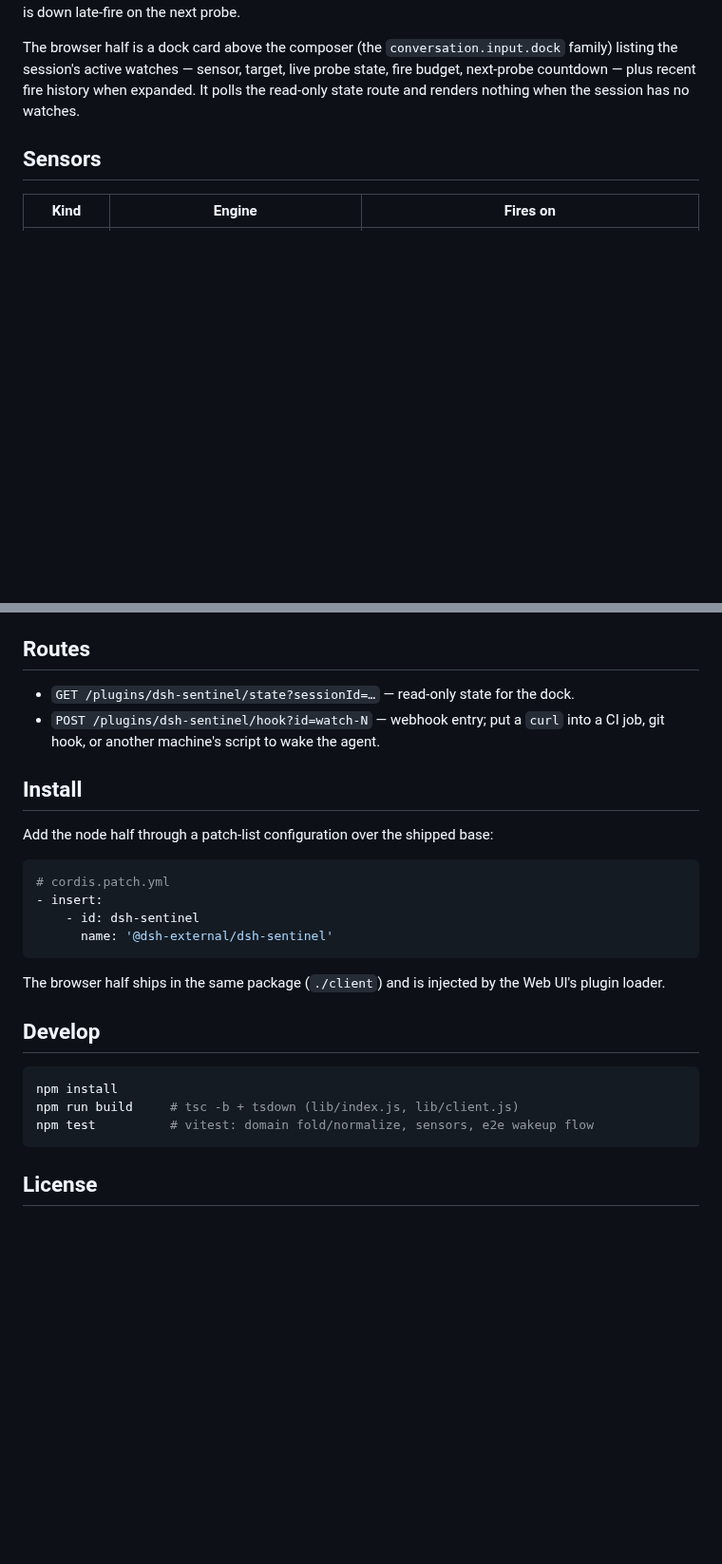
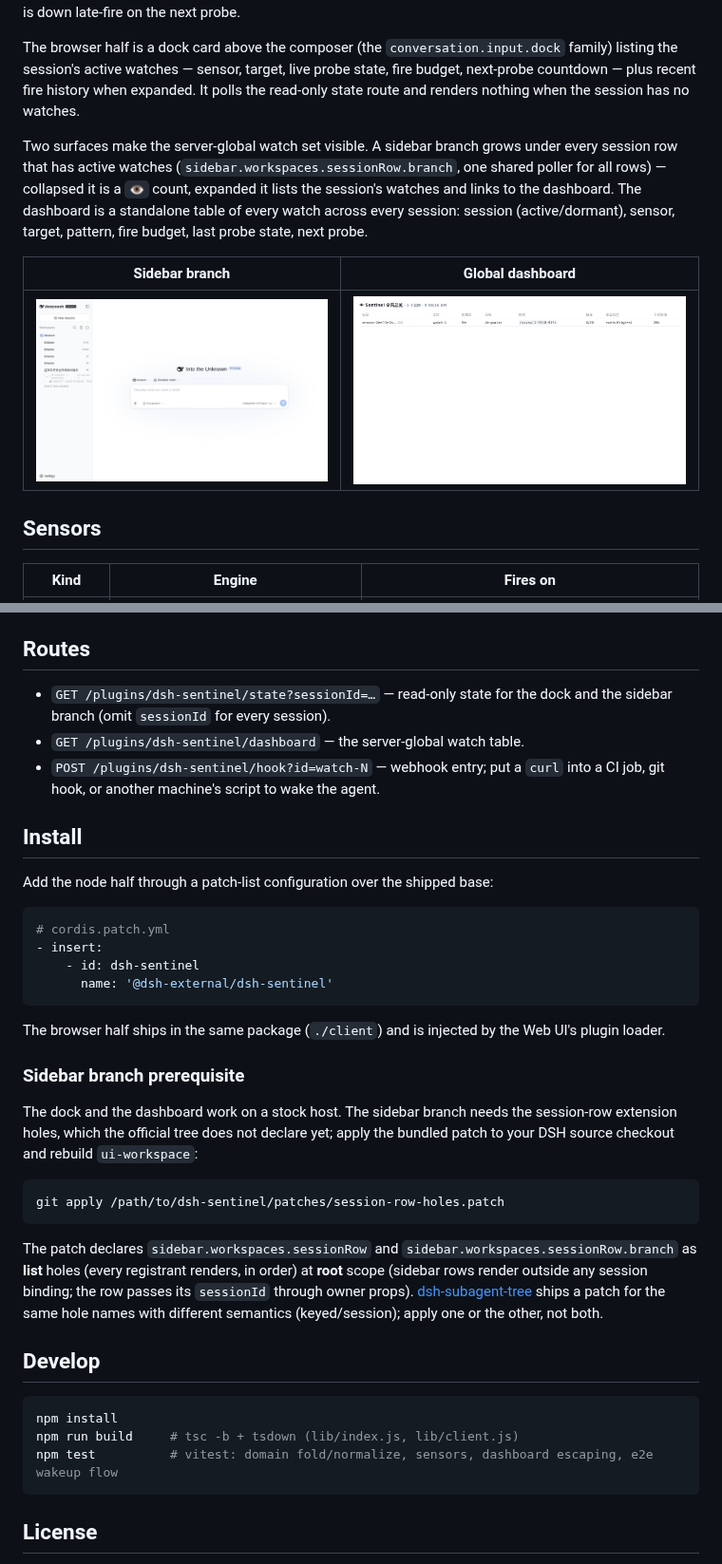
Before and after one commit to fuhefei/dsh-sentinel, a Markdown page: README.md, 2 parts joined by grey strips. Shown at 95% size. GitHub-like rendering; pictures changed too: docs/preview/sentinel-dashboard.png (added), docs/preview/sentinel-sidebar-branch.png (added); blank space fills up the shorter version.

````diff
--- a/README.md
+++ b/README.md
@@ -9,6 +9,12 @@ Condition-driven wakeup for DeepSeek Harness: the agent registers a watch, goes
 The node half owns one server-lifetime runtime that folds a plugin-owned sidecar log (`$DSH_HOME/sentinel.jsonl`) into live subscriptions, probes every sensor on a shared 5s heartbeat, and delivers wakeups through the official followup channel — resuming a dormant session's agent first when needed. Subscriptions therefore survive process restarts, and conditions that become true while the server is down late-fire on the next probe.
 
 The browser half is a dock card above the composer (the `conversation.input.dock` family) listing the session's active watches — sensor, target, live probe state, fire budget, next-probe countdown — plus recent fire history when expanded. It polls the read-only state route and renders nothing when the session has no watches.
+
+Two surfaces make the server-global watch set visible. A sidebar branch grows under every session row that has active watches (`sidebar.workspaces.sessionRow.branch`, one shared poller for all rows) — collapsed it is a `👁` count, expanded it lists the session's watches and links to the dashboard. The dashboard is a standalone table of every watch across every session: session (active/dormant), sensor, target, pattern, fire budget, last probe state, next probe.
+
+| Sidebar branch | Global dashboard |
+| --- | --- |
+| ![Sidebar branch](docs/preview/sentinel-sidebar-branch.png) | ![Dashboard](docs/preview/sentinel-dashboard.png) |
 
 ## Sensors
 
@@ -30,7 +36,8 @@ With `pattern`, probe kinds fire on the no-match→match edge of that regex and
 
 ## Routes
 
-- `GET /plugins/dsh-sentinel/state?sessionId=…` — read-only state for the dock.
+- `GET /plugins/dsh-sentinel/state?sessionId=…` — read-only state for the dock and the sidebar branch (omit `sessionId` for every session).
+- `GET /plugins/dsh-sentinel/dashboard` — the server-global watch table.
 - `POST /plugins/dsh-sentinel/hook?id=watch-N` — webhook entry; put a `curl` into a CI job, git hook, or another machine's script to wake the agent.
 
 ## Install
@@ -46,12 +53,22 @@ Add the node half through a patch-list configuration over the shipped base:
 
 The browser half ships in the same package (`./client`) and is injected by the Web UI's plugin loader.
 
+### Sidebar branch prerequisite
+
+The dock and the dashboard work on a stock host. The sidebar branch needs the session-row extension holes, which the official tree does not declare yet; apply the bundled patch to your DSH source checkout and rebuild `ui-workspace`:
+
+```sh
+git apply /path/to/dsh-sentinel/patches/session-row-holes.patch
+```
+
+The patch declares `sidebar.workspaces.sessionRow` and `sidebar.workspaces.sessionRow.branch` as **list** holes (every registrant renders, in order) at **root** scope (sidebar rows render outside any session binding; the row passes its `sessionId` through owner props). [dsh-subagent-tree](https://github.com/dsh-external/dsh-subagent-tree) ships a patch for the same hole names with different semantics (keyed/session); apply one or the other, not both.
+
 ## Develop
 
 ```sh
 npm install
 npm run build     # tsc -b + tsdown (lib/index.js, lib/client.js)
-npm test          # vitest: domain fold/normalize, sensors, e2e wakeup flow
+npm test          # vitest: domain fold/normalize, sensors, dashboard escaping, e2e wakeup flow
 ```
 
 ## License
````
Also changed, not shown: 6 other files.
